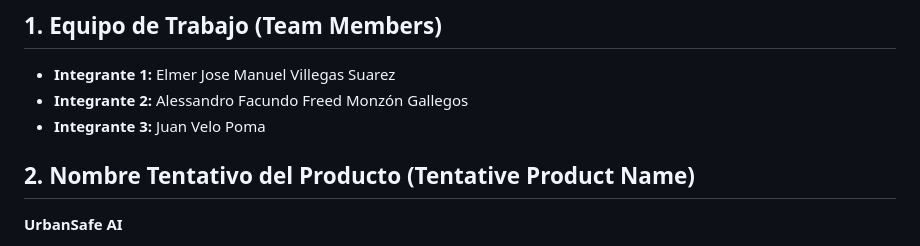
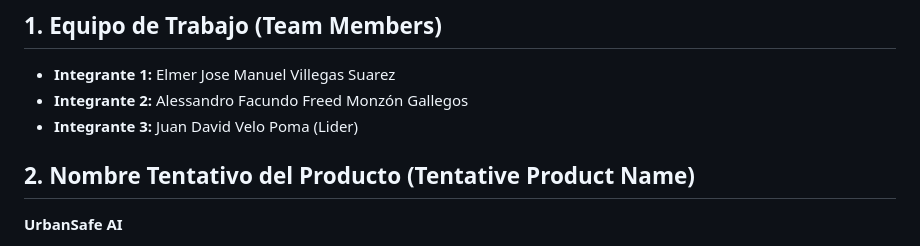
Before and after one commit to EV081/DPD_project, a Markdown page: README.md, the part around the change. Drawn GitHub-style.

Commit message:
docs week-4: Update Readme
Designación de Líder.

```diff
--- a/README.md
+++ b/README.md
@@ -4,7 +4,7 @@
 
 * **Integrante 1:** Elmer Jose Manuel Villegas Suarez
 * **Integrante 2:** Alessandro Facundo Freed Monzón Gallegos
-* **Integrante 3:** Juan Velo Poma
+* **Integrante 3:** Juan David Velo Poma (Lider)
 
 
 ## 2. Nombre Tentativo del Producto (Tentative Product Name)
```
